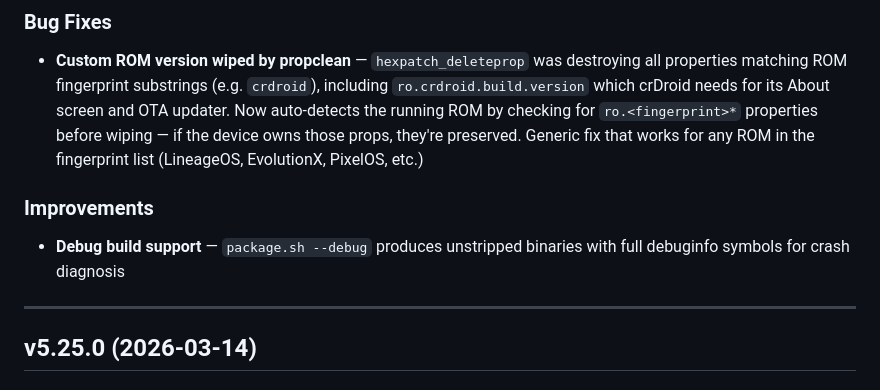
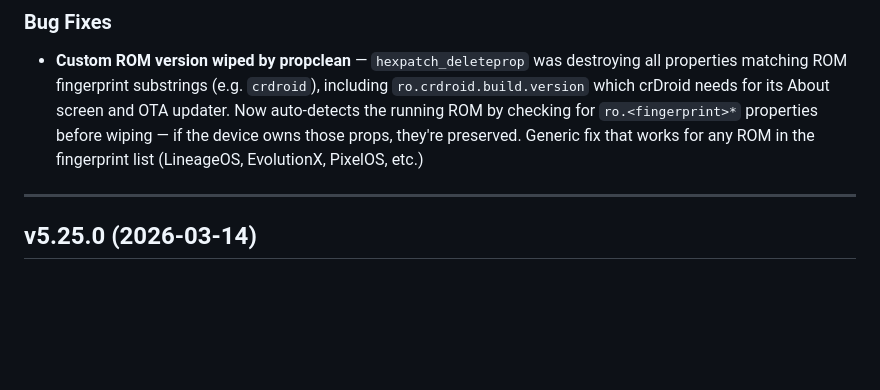
Before and after one commit to NFS688/tricky-addon-enhanced, a Markdown page: CHANGELOG.md, the part around the change. Drawn GitHub-style; blank space fills up the shorter version.

Commit message:
docs(changelog): trim v5.26.0 entry to the actual fix

```diff
--- a/CHANGELOG.md
+++ b/CHANGELOG.md
@@ -4,9 +4,6 @@
 
 ### Bug Fixes
 - **Custom ROM version wiped by propclean** — `hexpatch_deleteprop` was destroying all properties matching ROM fingerprint substrings (e.g. `crdroid`), including `ro.crdroid.build.version` which crDroid needs for its About screen and OTA updater. Now auto-detects the running ROM by checking for `ro.<fingerprint>*` properties before wiping — if the device owns those props, they're preserved. Generic fix that works for any ROM in the fingerprint list (LineageOS, EvolutionX, PixelOS, etc.)
-
-### Improvements
-- **Debug build support** — `package.sh --debug` produces unstripped binaries with full debuginfo symbols for crash diagnosis
 
 ---
 
```
